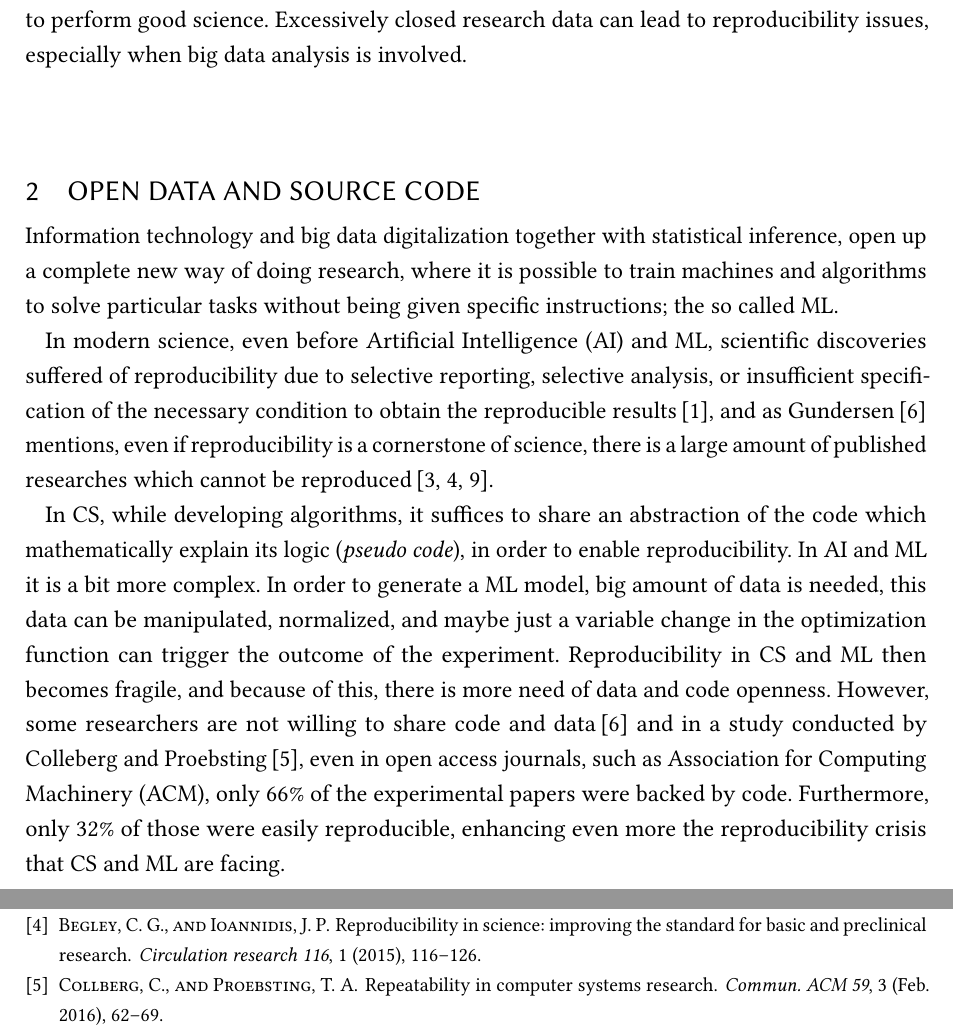
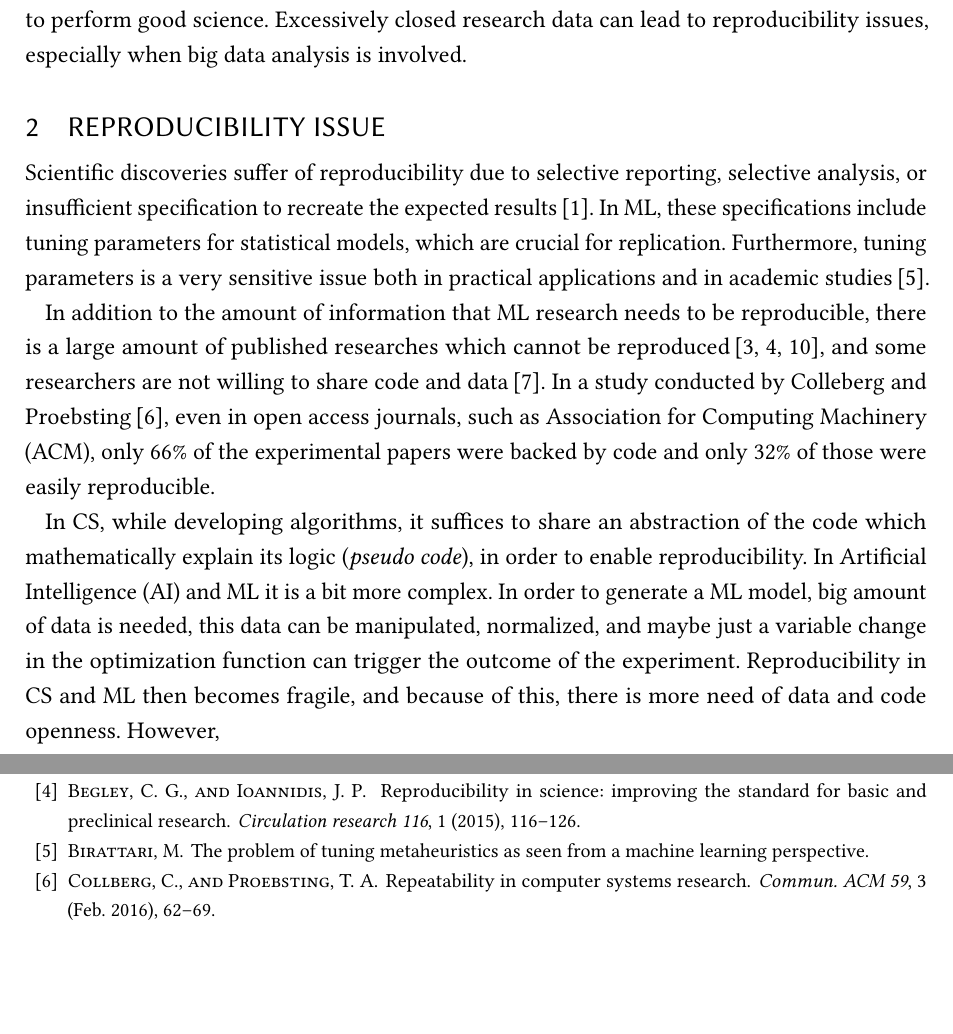
Before and after one commit to ted92/gen-8001, a LaTeX paper (inf8810.tex, which reads content.tex): two parts of pages 2 and 3 of 3, joined at a grey line, cut so that both start at the same text, the shorter picture padded with empty space. Compiled offline with pdfLaTeX.

Commit message:
Section 2
- revisioning section 2

```diff
--- a/content.tex
+++ b/content.tex
@@ -50,28 +50,25 @@ Excessively closed research data can lead to reproducibility issues,
 especially when big data analysis is involved.
 
 % you need to tune parameters
-\section{Open Data and Source Code}
-%Open science is the movement to make scientific research (i.e. data, software, publications)
-%accessible to all levels of an inquiring society, amateur or professional\,\cite{woelfle2011openscience}.
-%However, the term open science encapsulates many different concepts, such as: open educational resources,
-%open access, open peer review, open data, open source, and open methodology\,\cite{Knoth2015}.
-%%
-%Also, according to Fecher et al. (2014)\,\cite{Fecher2014}, there are different open science schools.
-%They can be for instance, oriented towards a pragmatic, public, or democratic approach, but
-%the purpose is commonly identifiable in opening up the process of knowledge creation,
-%making knowledge freely available for everyone, and enabling science to be accessible for citizens.
-%
-Information technology and big data digitalization together with statistical inference,
-open up a complete new way of doing research, where it is possible to train machines
-and algorithms to solve particular tasks without being given specific instructions; the so called
-\ac{ml}.
+\section{Reproducibility Issue}
+Scientific discoveries suffer of reproducibility due
+to selective reporting, selective analysis, or insufficient specification to recreate the
+expected results\,\cite{aarts2016reproducibility}.
+In \ac{ml}, these specifications include tuning parameters for statistical models, which are crucial
+for replication. Furthermore, tuning parameters
+is a very sensitive issue both in practical applications and in academic studies\,\cite{birattari2004problem}.
 
-In modern science, even before \ac{ai} and \ac{ml}, scientific discoveries suffered of reproducibility due
-to selective reporting, selective analysis, or insufficient specification of the necessary condition to obtain the
-reproducible results\,\cite{aarts2016reproducibility}, and as Gundersen\,\cite{gundersen2018state}
-mentions, even if reproducibility is a cornerstone of science, there is a large amount of published
-researches which cannot be reproduced\,\cite{begley2012drug, begley2015reproducibility, prinz2011believe}.
+In addition to the amount of information that \ac{ml} research needs to be reproducible,
+there is a large amount of published researches which cannot be
+reproduced\,\cite{begley2012drug, begley2015reproducibility, prinz2011believe},
+and some researchers are not willing to share code and data\,\cite{gundersen2018state}.
+In a study conducted by Colleberg and Proebsting\,\cite{Collberg:2016:RCS:2897191.2812803},
+even in open access journals, such as \ac{acm}, only $66\%$ of the experimental papers
+were backed by code and only $32\%$ of those were easily reproducible.
+% reproducibility with \ac{ai} is not guaranteed with paper, data and pseudo code, also all the settings to make the model work are needed. And following the study of Gundersen\,\cite{gundersen2018state}, conducted in other conferences, out of $400$ algorithms presented, only $6/%$ included the source code, $30/%$ included test data and $54/%$ included pseudo code.
+%todo: continue here to add above? ^
 
+%todo: CLAIM that reproducibility comes with selective reporting and analysis
 In \ac{cs}, while developing algorithms, it suffices to share an abstraction of the code which
 mathematically explain its logic (\emph{pseudo code}),
 in order to enable reproducibility. In \ac{ai} and \ac{ml} it is a bit more complex. In order to
@@ -81,22 +78,8 @@ change in the optimization function can trigger the outcome
 of the experiment. Reproducibility in \ac{cs} and \ac{ml}
 then becomes fragile, and because of this,
 there is more need of data and code openness. However,
-some researchers are not willing to share code and data\,\cite{gundersen2018state}
-and in a study conducted by Colleberg and Proebsting\,\cite{Collberg:2016:RCS:2897191.2812803},
-even in open access journals, such as \ac{acm}, only $66\%$ of the experimental papers
-were backed by code. Furthermore, only $32\%$ of those were easily reproducible,
-enhancing even more the reproducibility crisis that \ac{cs} and \ac{ml} are facing.
 %todo: enhance the key point of this section: ehnance a search on research data and show the main challenges for sharing research data
-% reproducibility with \ac{ai} is not guaranteed with paper, data and pseudo code, also all the settings to make the model work are needed. And following the study of Gundersen\,\cite{gundersen2018state}, conducted in other conferences, out of $400$ algorithms presented, only $6/%$ included the source code, $30/%$ included test data and $54/%$ included pseudo code.
 
-%Our research topic involves blockchain technology and cryptocurrencies.
-%By definition of blockchain, research data are all
-%public and always available. If we then perform searches in a topic of our interest, using
-%public and open source web applications to explore research data, such as Dataverse\,\cite{crosas2011dataverse} or
-%Google Dataset Search\footnote{\url{https://toolbox.google.com/datasetsearch}}, we can
-%easily find the information we need about real-world implementation of blockchain
-%technology, such as Bitcoin\,\cite{nakamoto2009bitcoin}.
-%
 
 %todo: insert this --> closed models or data can slow down the scientific process, hence the progress
 
```
Also changed, not shown: bibliography.bib (+7 -0 lines), inf8810.pdf.
